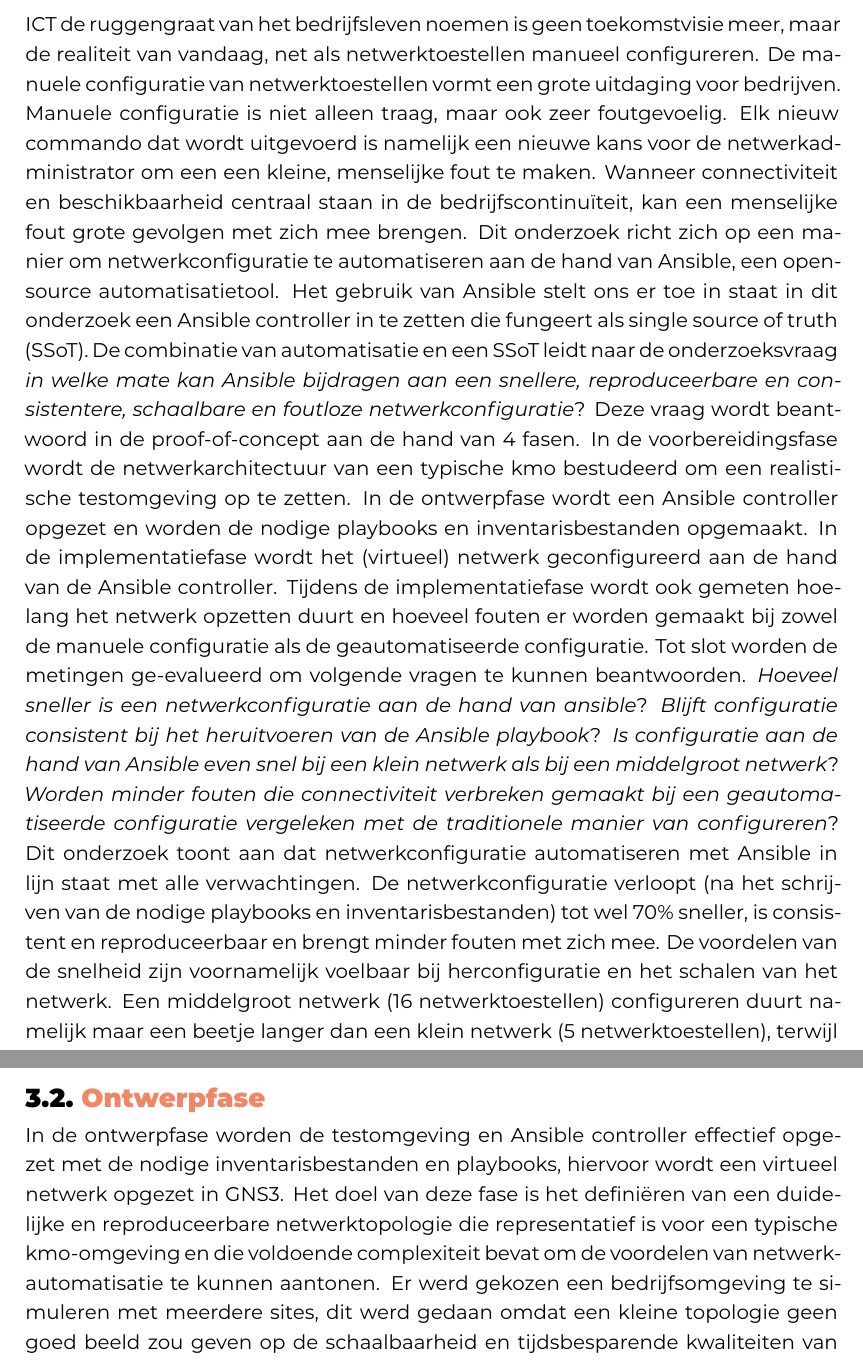
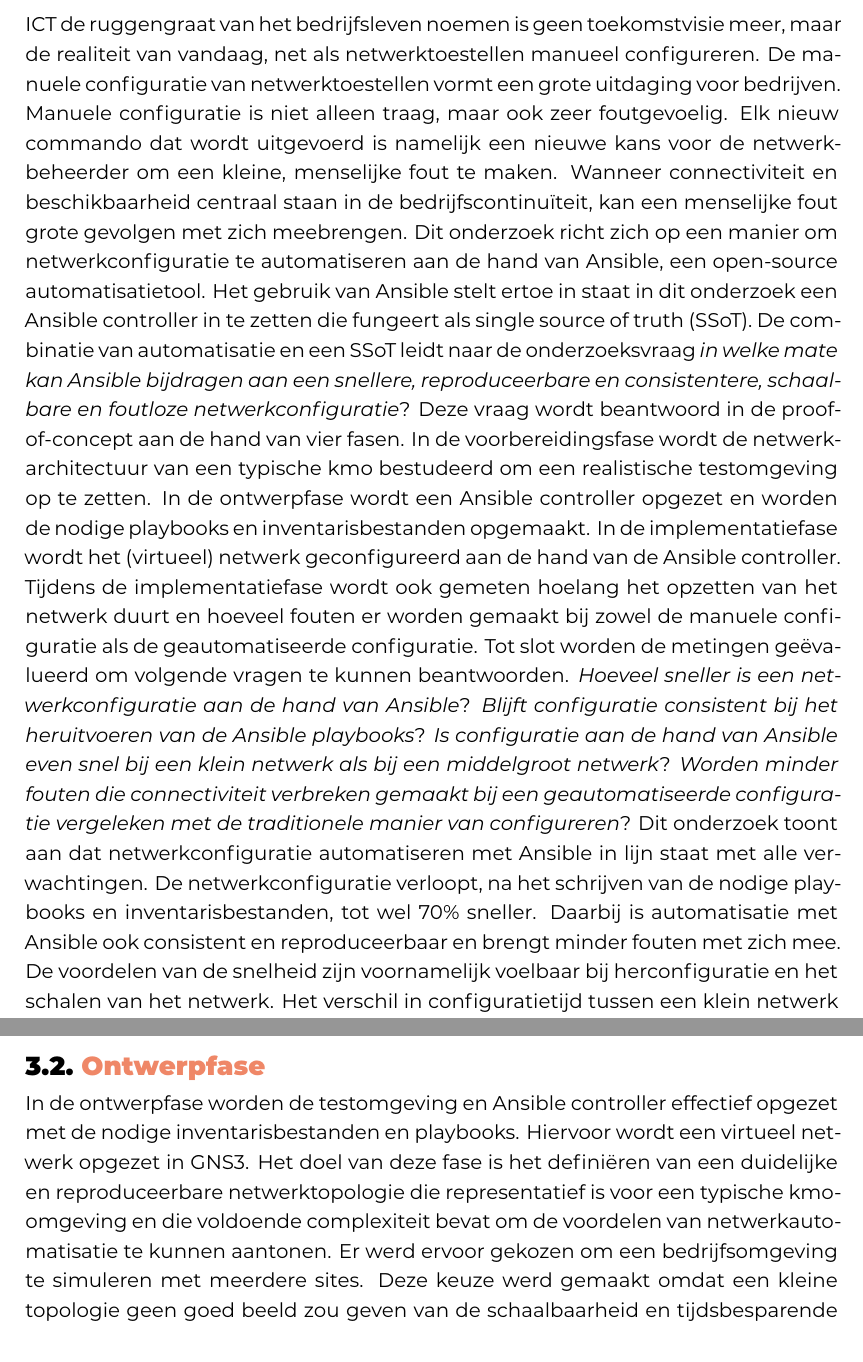
Before and after one commit to EdgarAvtandilov/BPSEM1-2526-EdgarAvtandilov, a LaTeX thesis (bachproef/AvtandilovEdgarBP.tex, which reads bachproef/methodologie.tex, bachproef/samenvatting.tex): two parts of pages 4 and 24 of 44, joined at a grey line, cut so that both start at the same text. Compiled offline with XeLaTeX; a LaTeX package or settings file that is missing is left out.

Commit message:
kleine verbeteringen na herlezen

```diff
--- a/bachproef/methodologie.tex
+++ b/bachproef/methodologie.tex
@@ -35,9 +35,9 @@
 Deze fase toont dat Cisco, voor zowel switches als routers, het grootste marktaandeel heeft. Daarom werd er gekozen om voor de proof-of-concept Cisco toestellen te gebruiken in de testomgeving.
 
 \section{Ontwerpfase}
-In de ontwerpfase worden de testomgeving en Ansible controller effectief opgezet met de nodige inventarisbestanden en playbooks, hiervoor wordt een virtueel netwerk opgezet in GNS3.
+In de ontwerpfase worden de testomgeving en Ansible controller effectief opgezet met de nodige inventarisbestanden en playbooks. Hiervoor wordt een virtueel netwerk opgezet in GNS3.
 Het doel van deze fase is het definiëren van een duidelijke en reproduceerbare netwerktopologie die representatief is voor een typische kmo-omgeving en die voldoende complexiteit bevat om de voordelen van netwerkautomatisatie te kunnen aantonen.
-Er werd gekozen een bedrijfsomgeving te simuleren met meerdere sites, dit werd gedaan omdat een kleine topologie geen goed beeld zou geven op de schaalbaarheid en tijdsbesparende kwaliteiten van automatisatie met Ansible.
+Er werd ervoor gekozen om een bedrijfsomgeving te simuleren met meerdere sites. Deze keuze werd gemaakt omdat een kleine topologie geen goed beeld zou geven van de schaalbaarheid en tijdsbesparende kwaliteiten van automatisatie met Ansible.
 
 
 Bij het ontwerp van de netwerktopologie wordt rekening gehouden met gangbare architecturale principes binnen bedrijfsnetwerken.
--- a/bachproef/samenvatting.tex
+++ b/bachproef/samenvatting.tex
@@ -45,16 +45,16 @@
 
 \chapter*{\IfLanguageName{dutch}{Samenvatting}{Abstract}}
 ICT de ruggengraat van het bedrijfsleven noemen is geen toekomstvisie meer, maar de realiteit van vandaag, net als netwerktoestellen manueel configureren.
-De manuele configuratie van netwerktoestellen vormt een grote uitdaging voor bedrijven. Manuele configuratie is niet alleen traag, maar ook zeer foutgevoelig. Elk nieuw commando dat wordt uitgevoerd is namelijk een nieuwe kans voor de netwerkadministrator om een een kleine, menselijke fout te maken.
-Wanneer connectiviteit en beschikbaarheid centraal staan in de bedrijfscontinuïteit, kan een menselijke fout grote gevolgen met zich mee brengen.
-Dit onderzoek richt zich op een manier om netwerkconfiguratie te automatiseren aan de hand van Ansible, een open-source automatisatietool. Het gebruik van Ansible stelt ons er toe in staat in dit onderzoek een Ansible controller in te zetten die fungeert als single source of truth (SSoT).
+De manuele configuratie van netwerktoestellen vormt een grote uitdaging voor bedrijven. Manuele configuratie is niet alleen traag, maar ook zeer foutgevoelig. Elk nieuw commando dat wordt uitgevoerd is namelijk een nieuwe kans voor de netwerkbeheerder om een kleine, menselijke fout te maken.
+Wanneer connectiviteit en beschikbaarheid centraal staan in de bedrijfscontinuïteit, kan een menselijke fout grote gevolgen met zich meebrengen.
+Dit onderzoek richt zich op een manier om netwerkconfiguratie te automatiseren aan de hand van Ansible, een open-source automatisatietool. Het gebruik van Ansible stelt ertoe in staat in dit onderzoek een Ansible controller in te zetten die fungeert als single source of truth (SSoT).
 De combinatie van automatisatie en een SSoT leidt naar de onderzoeksvraag \textit{in welke mate kan Ansible bijdragen aan een snellere, reproduceerbare en consistentere, schaalbare en foutloze netwerkconfiguratie}?
-Deze vraag wordt beantwoord in de proof-of-concept aan de hand van 4 fasen. In de voorbereidingsfase wordt de netwerkarchitectuur van een typische kmo bestudeerd om een realistische testomgeving op te zetten.
-In de ontwerpfase wordt een Ansible controller opgezet en worden de nodige playbooks en inventarisbestanden opgemaakt. In de implementatiefase wordt het (virtueel) netwerk geconfigureerd aan de hand van de Ansible controller. Tijdens de implementatiefase wordt ook gemeten hoelang het netwerk opzetten duurt en hoeveel fouten er worden gemaakt bij zowel de manuele configuratie als de geautomatiseerde configuratie.
-Tot slot worden de metingen ge-evalueerd om volgende vragen te kunnen beantwoorden. \textit{Hoeveel sneller is een netwerkconfiguratie aan de hand van ansible}?
-\textit{Blijft configuratie consistent bij het heruitvoeren van de Ansible playbook}? \textit{Is configuratie aan de hand van Ansible even snel bij een klein netwerk als bij een middelgroot netwerk}?
+Deze vraag wordt beantwoord in de proof-of-concept aan de hand van vier fasen. In de voorbereidingsfase wordt de netwerkarchitectuur van een typische kmo bestudeerd om een realistische testomgeving op te zetten.
+In de ontwerpfase wordt een Ansible controller opgezet en worden de nodige playbooks en inventarisbestanden opgemaakt. In de implementatiefase wordt het (virtueel) netwerk geconfigureerd aan de hand van de Ansible controller. Tijdens de implementatiefase wordt ook gemeten hoelang het opzetten van het netwerk duurt en hoeveel fouten er worden gemaakt bij zowel de manuele configuratie als de geautomatiseerde configuratie.
+Tot slot worden de metingen geëvalueerd om volgende vragen te kunnen beantwoorden. \textit{Hoeveel sneller is een netwerkconfiguratie aan de hand van Ansible}?
+\textit{Blijft configuratie consistent bij het heruitvoeren van de Ansible playbooks}? \textit{Is configuratie aan de hand van Ansible even snel bij een klein netwerk als bij een middelgroot netwerk}?
 \textit{Worden minder fouten die connectiviteit verbreken gemaakt bij een geautomatiseerde configuratie vergeleken met de traditionele manier van configureren}?
 Dit onderzoek toont aan dat netwerkconfiguratie automatiseren met Ansible in lijn staat met alle verwachtingen.
-De netwerkconfiguratie verloopt (na het schrijven van de nodige playbooks en inventarisbestanden) tot wel 70\% sneller, is consistent en reproduceerbaar en brengt minder fouten met zich mee. De voordelen van de snelheid zijn voornamelijk voelbaar bij herconfiguratie en het schalen van het netwerk.
-Een middelgroot netwerk (16 netwerktoestellen) configureren duurt namelijk maar een beetje langer dan een klein netwerk (5 netwerktoestellen), terwijl de besteede tijd bij een handmatige configuratie lineair meegroeit.
-Dit onderzoek concludeerd dat een Ansible een laagdrempelige, kostenefficiënte en betrouwbare manier biedt voor kmo's om hun netwerkbeheer te optimaliseren aan de hand van automatisatie, zonder nood aan complexe infrastuctuuraanpassingen, dure en gespecialiseerde software of lange werkuren voor hun netwerkbeheerders.
+De netwerkconfiguratie verloopt, na het schrijven van de nodige playbooks en inventarisbestanden, tot wel 70\% sneller. Daarbij is automatisatie met Ansible ook consistent en reproduceerbaar en brengt minder fouten met zich mee. De voordelen van de snelheid zijn voornamelijk voelbaar bij herconfiguratie en het schalen van het netwerk.
+Het verschil in configuratietijd tussen een klein netwerk met 5 toestellen en een middelgroot netwerk met 16 toestellen is relatief klein, terwijl bij handmatige configuratie de tijdsbesteding lineair toeneemt.
+Dit onderzoek concludeert dat Ansible een laagdrempelige, kostenefficiënte en betrouwbare manier biedt voor kmo's om hun netwerkbeheer te optimaliseren aan de hand van automatisatie, zonder nood aan complexe infrastructuuraanpassingen, dure en gespecialiseerde software of lange werkuren voor hun netwerkbeheerders.
```
Also changed, not shown: bachproef/conclusie.tex (+3 -3 lines), bachproef/methodologie.tex (27 more changed lines).
